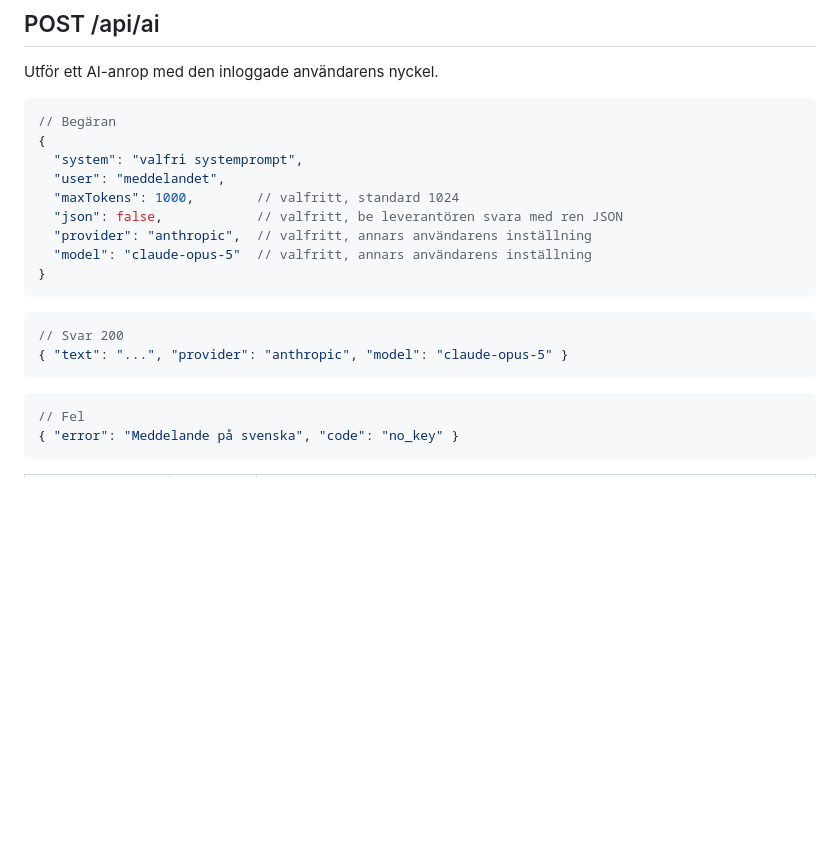
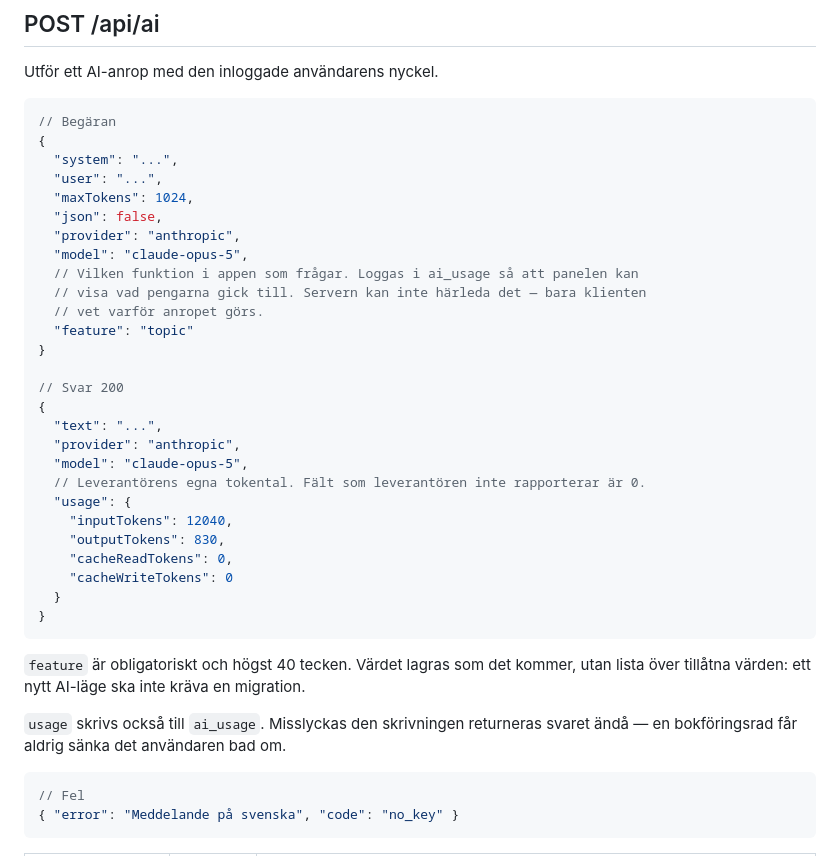
Before and after one commit to Emsurenar/repetix, a Markdown page: docs/api-contract.md, the part around the change. GitHub-like rendering; blank space fills up the shorter version.

Commit message:
docs(api): add the feature field and the usage response
The contract changes before either implementation does, per CLAUDE.md.
feature has to come from the client because only the client knows why a
call is being made; usage comes back so a caller can show what a single
generation cost without querying the table.

````diff
--- a/docs/api-contract.md
+++ b/docs/api-contract.md
@@ -33,19 +33,38 @@ Utför ett AI-anrop med den inloggade användarens nyckel.
 ```jsonc
 // Begäran
 {
-  "system": "valfri systemprompt",
-  "user": "meddelandet",
-  "maxTokens": 1000,        // valfritt, standard 1024
-  "json": false,            // valfritt, be leverantören svara med ren JSON
-  "provider": "anthropic",  // valfritt, annars användarens inställning
-  "model": "claude-opus-5"  // valfritt, annars användarens inställning
+  "system": "...",
+  "user": "...",
+  "maxTokens": 1024,
+  "json": false,
+  "provider": "anthropic",
+  "model": "claude-opus-5",
+  // Vilken funktion i appen som frågar. Loggas i ai_usage så att panelen kan
+  // visa vad pengarna gick till. Servern kan inte härleda det — bara klienten
+  // vet varför anropet görs.
+  "feature": "topic"
+}
+
+// Svar 200
+{
+  "text": "...",
+  "provider": "anthropic",
+  "model": "claude-opus-5",
+  // Leverantörens egna tokental. Fält som leverantören inte rapporterar är 0.
+  "usage": {
+    "inputTokens": 12040,
+    "outputTokens": 830,
+    "cacheReadTokens": 0,
+    "cacheWriteTokens": 0
+  }
 }
 ```
 
-```jsonc
-// Svar 200
-{ "text": "...", "provider": "anthropic", "model": "claude-opus-5" }
-```
+`feature` är obligatoriskt och högst 40 tecken. Värdet lagras som det kommer,
+utan lista över tillåtna värden: ett nytt AI-läge ska inte kräva en migration.
+
+`usage` skrivs också till `ai_usage`. Misslyckas den skrivningen returneras
+svaret ändå — en bokföringsrad får aldrig sänka det användaren bad om.
 
 ```jsonc
 // Fel
````
